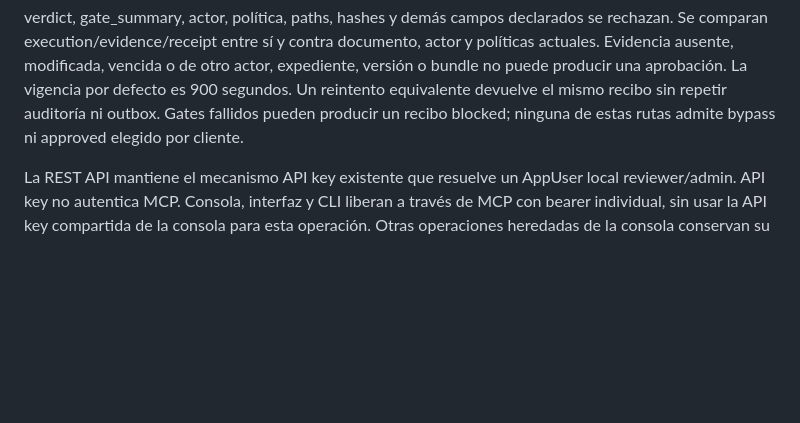
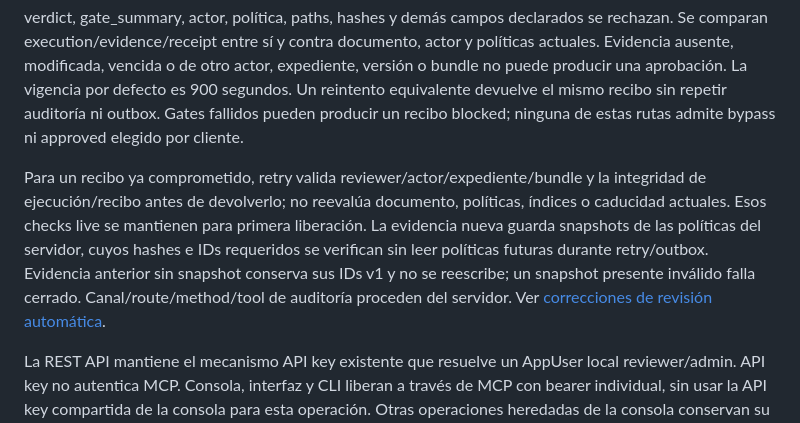
Before and after one commit to fmfg03/legalize-mx, a Markdown page: docs/slice0-local-validation.md, the part around the change. Drawn GitHub-style; blank space fills up the shorter version.

Commit message:
Clarify committed retry and stored policy snapshot contract

```diff
--- a/docs/slice0-local-validation.md
+++ b/docs/slice0-local-validation.md
@@ -28,6 +28,15 @@ expediente, versión o bundle no puede producir una aprobación. La vigencia por
 defecto es 900 segundos. Un reintento equivalente devuelve el mismo recibo sin
 repetir auditoría ni outbox. Gates fallidos pueden producir un recibo blocked;
 ninguna de estas rutas admite bypass ni approved elegido por cliente.
+
+Para un recibo ya comprometido, retry valida reviewer/actor/expediente/bundle y la
+integridad de ejecución/recibo antes de devolverlo; no reevalúa documento, políticas,
+índices o caducidad actuales. Esos checks live se mantienen para primera liberación.
+La evidencia nueva guarda snapshots de las políticas del servidor, cuyos hashes e
+IDs requeridos se verifican sin leer políticas futuras durante retry/outbox. Evidencia
+anterior sin snapshot conserva sus IDs v1 y no se reescribe; un snapshot presente
+inválido falla cerrado. Canal/route/method/tool de auditoría proceden del servidor.
+Ver [correcciones de revisión automática](slice0-postmerge-review-fixes.md).
 
 La REST API mantiene el mecanismo API key existente que resuelve un AppUser local
 reviewer/admin. API key no autentica MCP. Consola, interfaz y CLI liberan a través
```
